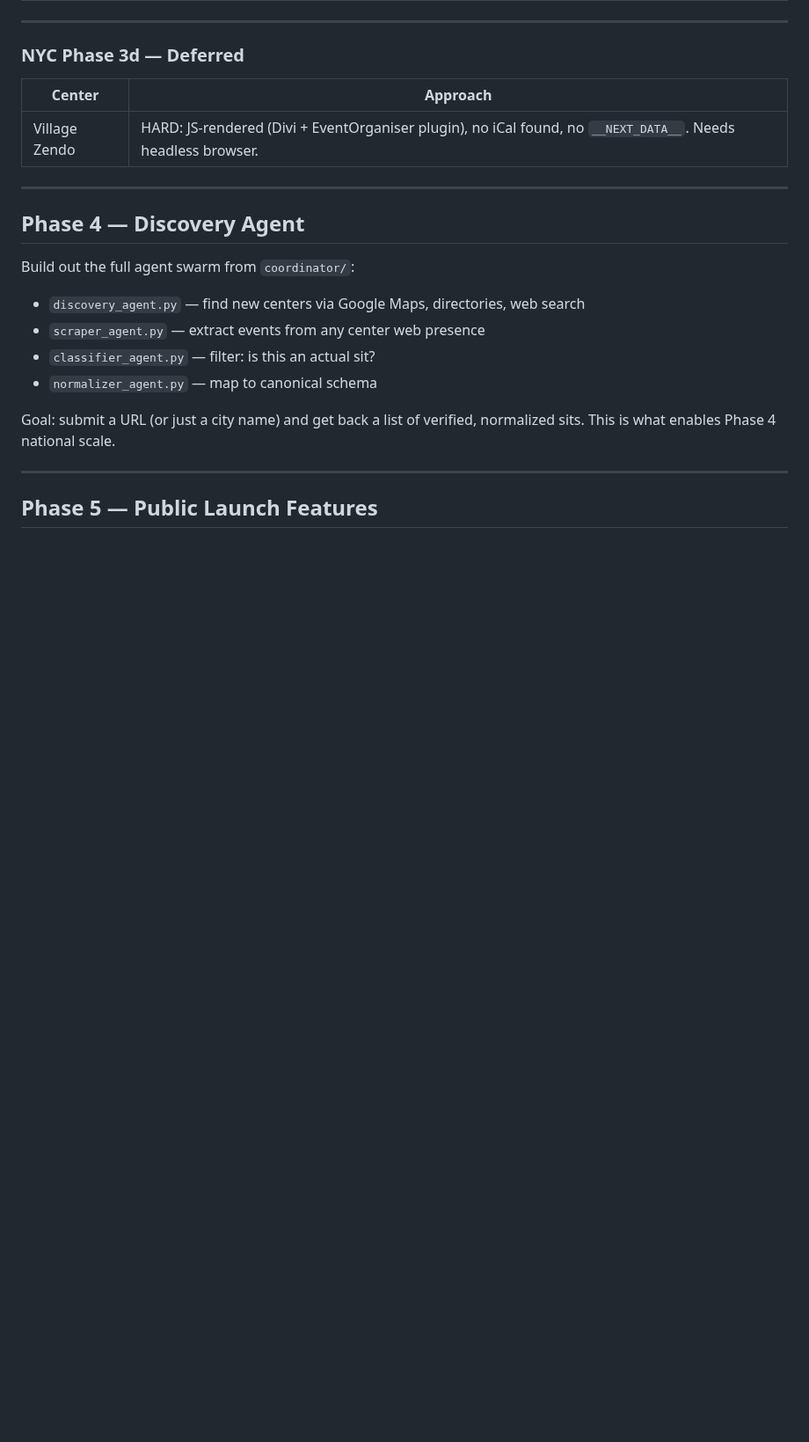
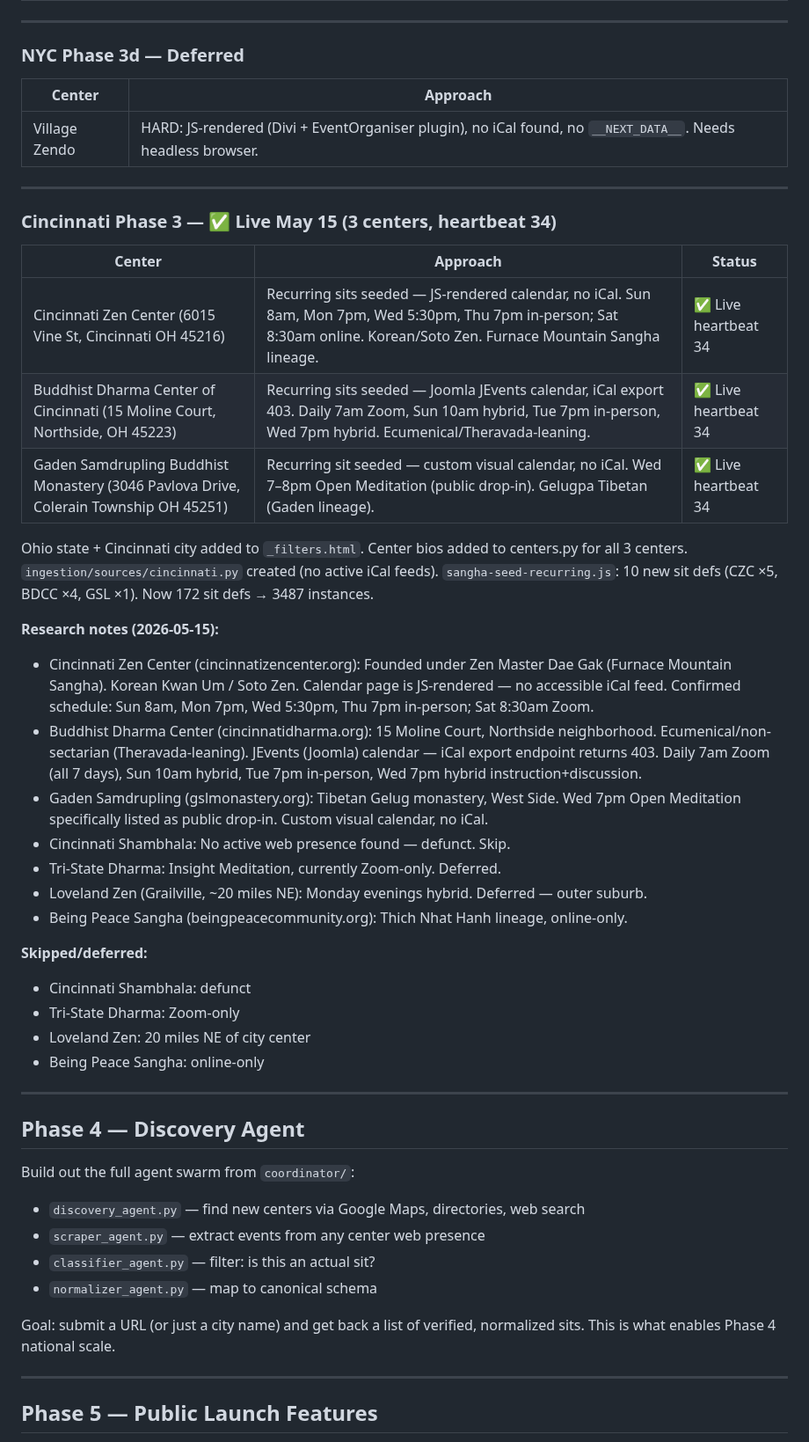
Before and after one commit to austinweisgrau/sanghacalendar, a Markdown page: ROADMAP.md, the part around one of its changes. Shown at 88% size. Rendered like a GitHub page; blank space fills up the shorter version.

Commit message:
Update ROADMAP + state: Cincinnati Phase 3 logged (heartbeat 34)
Co-Authored-By: Claude Sonnet 4.6 <noreply@anthropic.com>

```diff
--- a/ROADMAP.md
+++ b/ROADMAP.md
@@ -805,6 +805,42 @@ Center bios added to centers.py for all 3 centers.
 
 ---
 
+### Cincinnati Phase 3 — ✅ Live May 15 (3 centers, heartbeat 34)
+
+| Center | Approach | Status |
+|--------|----------|--------|
+| Cincinnati Zen Center (6015 Vine St, Cincinnati OH 45216) | Recurring sits seeded — JS-rendered calendar, no iCal. Sun 8am, Mon 7pm, Wed 5:30pm, Thu 7pm in-person; Sat 8:30am online. Korean/Soto Zen. Furnace Mountain Sangha lineage. | ✅ Live heartbeat 34 |
+| Buddhist Dharma Center of Cincinnati (15 Moline Court, Northside, OH 45223) | Recurring sits seeded — Joomla JEvents calendar, iCal export 403. Daily 7am Zoom, Sun 10am hybrid, Tue 7pm in-person, Wed 7pm hybrid. Ecumenical/Theravada-leaning. | ✅ Live heartbeat 34 |
+| Gaden Samdrupling Buddhist Monastery (3046 Pavlova Drive, Colerain Township OH 45251) | Recurring sit seeded — custom visual calendar, no iCal. Wed 7–8pm Open Meditation (public drop-in). Gelugpa Tibetan (Gaden lineage). | ✅ Live heartbeat 34 |
+
+Ohio state + Cincinnati city added to `_filters.html`.
+Center bios added to centers.py for all 3 centers.
+`ingestion/sources/cincinnati.py` created (no active iCal feeds).
+`sangha-seed-recurring.js`: 10 new sit defs (CZC ×5, BDCC ×4, GSL ×1). Now 172 sit defs → 3487 instances.
+
+**Research notes (2026-05-15):**
+- Cincinnati Zen Center (cincinnatizencenter.org): Founded under Zen Master Dae Gak (Furnace
+  Mountain Sangha). Korean Kwan Um / Soto Zen. Calendar page is JS-rendered — no accessible
+  iCal feed. Confirmed schedule: Sun 8am, Mon 7pm, Wed 5:30pm, Thu 7pm in-person; Sat 8:30am Zoom.
+- Buddhist Dharma Center (cincinnatidharma.org): 15 Moline Court, Northside neighborhood.
+  Ecumenical/non-sectarian (Theravada-leaning). JEvents (Joomla) calendar — iCal export
+  endpoint returns 403. Daily 7am Zoom (all 7 days), Sun 10am hybrid, Tue 7pm in-person,
+  Wed 7pm hybrid instruction+discussion.
+- Gaden Samdrupling (gslmonastery.org): Tibetan Gelug monastery, West Side. Wed 7pm Open
+  Meditation specifically listed as public drop-in. Custom visual calendar, no iCal.
+- Cincinnati Shambhala: No active web presence found — defunct. Skip.
+- Tri-State Dharma: Insight Meditation, currently Zoom-only. Deferred.
+- Loveland Zen (Grailville, ~20 miles NE): Monday evenings hybrid. Deferred — outer suburb.
+- Being Peace Sangha (beingpeacecommunity.org): Thich Nhat Hanh lineage, online-only.
+
+**Skipped/deferred:**
+- Cincinnati Shambhala: defunct
+- Tri-State Dharma: Zoom-only
+- Loveland Zen: 20 miles NE of city center
+- Being Peace Sangha: online-only
+
+---
+
 ## Phase 4 — Discovery Agent
 
 Build out the full agent swarm from `coordinator/`:
```
Also changed, not shown: other parts of ROADMAP.md (+2 -2 lines).
